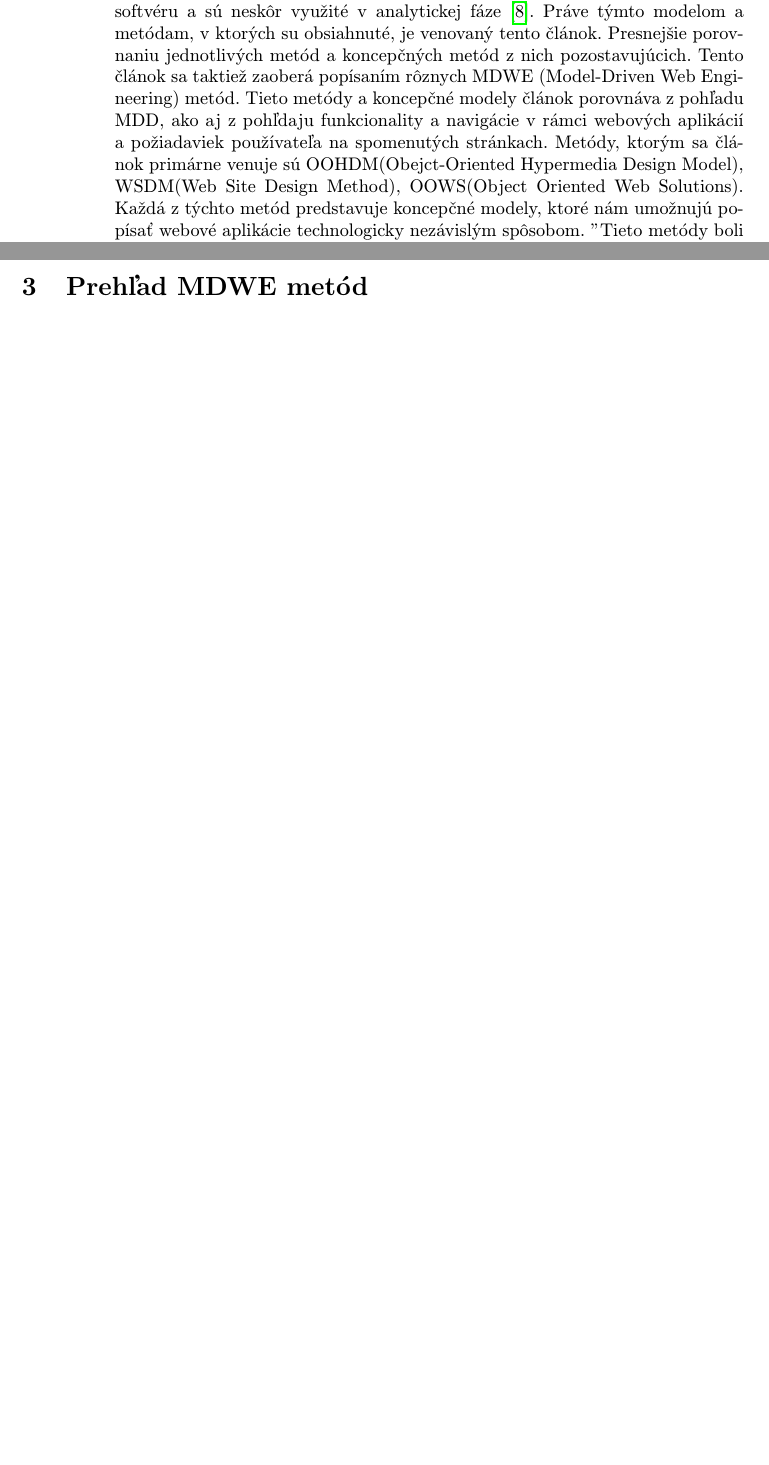
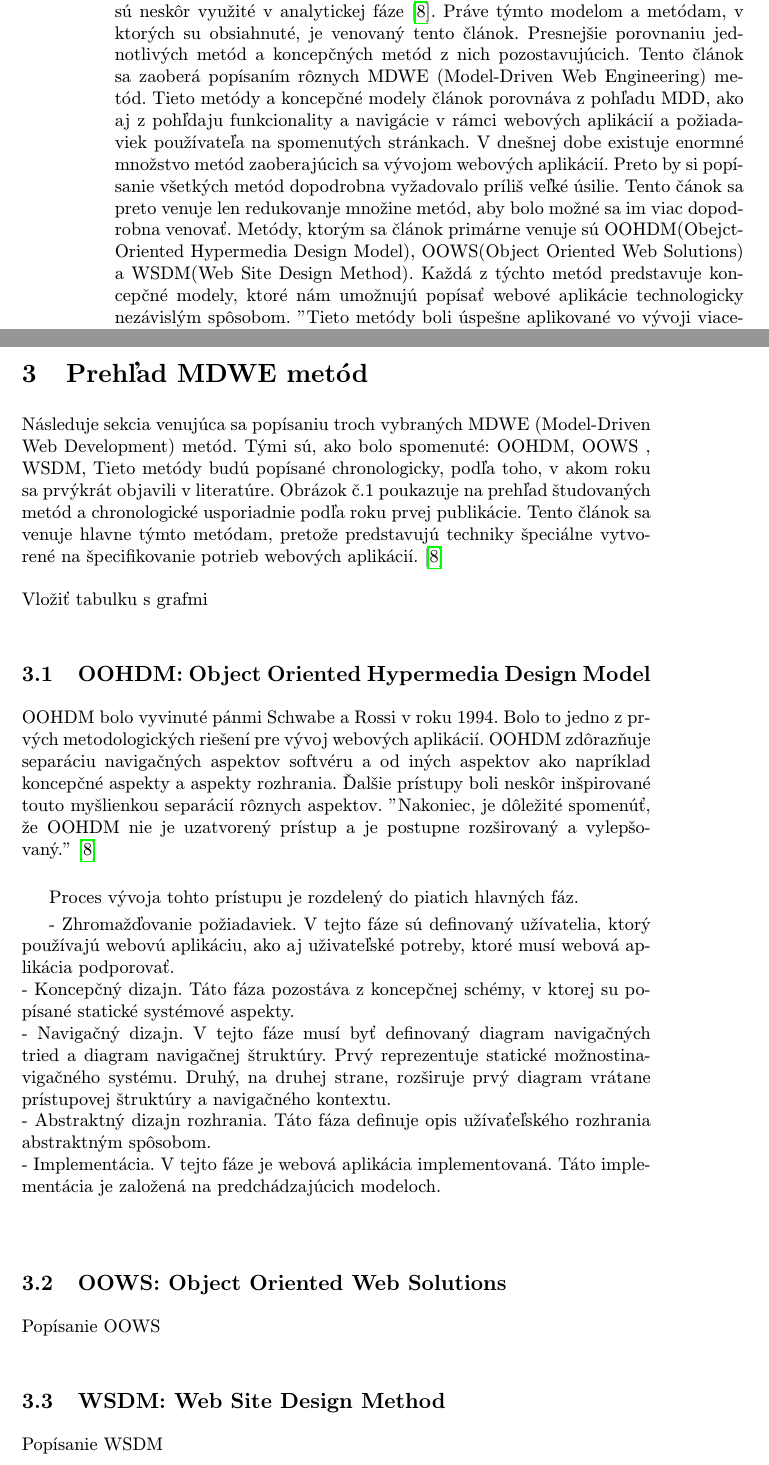
Before and after one commit to Patreax/MIP_clanok, a LaTeX paper (clanok.tex): two parts of pages 2 and 3 of 4 before the commit and two parts of pages 2 and 3 of 5 after it, joined at a grey line, cut so that both start at the same text, the shorter picture padded with empty space. Compiled offline with pdfLaTeX.

Commit message:
Prehľad MDWE metód

```diff
--- a/clanok.tex
+++ b/clanok.tex
@@ -52,7 +49,7 @@ Taktiež analyzuje techniky navrhované na špecifikovanie funkčných, dátový
 \section{Úvod}
 
 Modelmi riadený vývoj (MDD: Model-Driven Developement) sa stáva stále viac a viac dôležitou a využívanou metódou vrámci softvérového inžinierstva.
-MDD tvrdí, že softvérové systémy musia byť vyvíjané pomocou modelov. MDD proces zvyčajne začína požiadavkovou fázou, v ktorej sa definujú požiadavkové modely, z ktorých následne vzikne jeden alebo viacero koncepčných modelov~\ref{KM}. Tie majú za úlohu popísať systém bez prihliadnutia na technologické aspekty softvéru a sú neskôr využité v analytickej fáze\cite{Valderas:MDDE}. Práve týmto modelom a metódam, v ktorých su obsiahnuté,  je venovaný tento článok. Presnejšie porovnaniu jednotlivých metód a koncepčných metód z nich pozostavujúcich. Tento článok sa taktiež zaoberá popísaním rôznych MDWE (Model-Driven Web Engineering) metód. Tieto metódy a koncepčné modely článok porovnáva z pohľadu MDD, ako aj z pohľdaju funkcionality a navigácie v rámci webových aplikácií a požiadaviek používateľa na spomenutých stránkach. Metódy, ktorým sa článok primárne venuje sú OOHDM(Obejct-Oriented Hypermedia Design Model), WSDM(Web Site Design Method), OOWS(Object Oriented Web Solutions). Každá z týchto metód predstavuje koncepčné modely, ktoré nám umožnujú popísať webové aplikácie technologicky nezávislým spôsobom. "Tieto metódy boli úspešne aplikované vo vývoji viacerých webových aplikácií, čo je dôkazom toho, že implementácia konštruovania webových aplikácií pomocou koncepčných modelov a ich neskoršie prepísanie do kódu je možné".\cite{Valderas:MDDE}\\
+MDD tvrdí, že softvérové systémy musia byť vyvíjané pomocou modelov. MDD proces zvyčajne začína požiadavkovou fázou, v ktorej sa definujú požiadavkové modely, z ktorých následne vzikne jeden alebo viacero koncepčných modelov~\ref{KM}. Tie majú za úlohu popísať systém bez prihliadnutia na technologické aspekty softvéru a sú neskôr využité v analytickej fáze\cite{Valderas:MDDE}. Práve týmto modelom a metódam, v ktorých su obsiahnuté,  je venovaný tento článok. Presnejšie porovnaniu jednotlivých metód a koncepčných metód z nich pozostavujúcich. Tento článok sa zaoberá popísaním rôznych MDWE (Model-Driven Web Engineering) metód. Tieto metódy a koncepčné modely článok porovnáva z pohľadu MDD, ako aj z pohľdaju funkcionality a navigácie v rámci webových aplikácií a požiadaviek používateľa na spomenutých stránkach. V dnešnej dobe existuje enormné množstvo metód zaoberajúcich sa vývojom webových aplikácií. Preto by si popísanie všetkých metód dopodrobna vyžadovalo príliš veľké úsilie. Tento čánok sa preto venuje len redukovanje množine metód, aby bolo možné sa im viac dopodrobna venovať. Metódy, ktorým sa článok primárne venuje sú OOHDM(Obejct-Oriented Hypermedia Design Model), OOWS(Object Oriented Web Solutions) a WSDM(Web Site Design Method). Každá z týchto metód predstavuje koncepčné modely, ktoré nám umožnujú popísať webové aplikácie technologicky nezávislým spôsobom. "Tieto metódy boli úspešne aplikované vo vývoji viacerých webových aplikácií, čo je dôkazom toho, že implementácia konštruovania webových aplikácií pomocou koncepčných modelov a ich neskoršie prepísanie do kódu je možné".\cite{Valderas:MDDE}\\
 
 Pre porozumenie tejto problematiky je veľmi dôležité vedieť, čo presne koncepčné modely predstavujú. Preto tento článok začne ich popisom. Ďalej bude pokračovať následovne. Sekcia 3 prezentuje prehľad popisovaných MDWE metód a ich bližší popis. Sekcia 4 sa venuje porovaniu týchto metód a koncepčným modelom z pohľadu MDD a funkcionality a navigácie v rámci  webových aplkácií. Sekcia 5 je venovaná metódam a modelom využivajúcim MDA (Model-Driven Architecture) prístup. Sekcia 6 slúži ako sumarizácia všetkého, čo sme zistili o danej problematike a sekcia 7 poskytuje prehľad bibliografie.\\
 \\
@@ -71,3 +64,28 @@ Koncepčné modely webových aplikácií špecifikujú jej kompozíciu a navigá
+Následuje sekcia venujúca sa popísaniu troch vybraných MDWE (Model-Driven Web Development) metód. Tými sú, ako bolo spomenuté: OOHDM, OOWS , WSDM, Tieto metódy budú popísané chronologicky, podľa toho, v akom roku sa prvýkrát objavili v literatúre. Obrázok č.1 poukazuje na prehľad študovaných metód a chronologické usporiadnie podľa roku prvej publikácie. Tento článok sa venuje hlavne týmto metódam, pretože predstavujú techniky špeciálne vytvorené na špecifikovanie potrieb webových aplikácií.\cite{Valderas:MDDE}
+\\
+\\
+Vložiť tabulku s grafmi
+
+\subsection{OOHDM: Object Oriented Hypermedia Design Model} \label{OOHDM}
+
+OOHDM bolo vyvinuté pánmi Schwabe a Rossi v roku 1994. Bolo to jedno z prvých metodologických riešení pre vývoj webových aplikácií. OOHDM zdôrazňuje separáciu navigačných aspektov softvéru a od iných aspektov ako napríklad koncepčné aspekty a aspekty rozhrania. Ďalšie prístupy boli neskôr inšpirované touto myšlienkou separácií rôznych aspektov. "Nakoniec, je dôležité spomenúť, že OOHDM nie je uzatvorený prístup a je postupne rozširovaný a vylepšovaný."\cite{Valderas:MDDE}\\
+
+Proces vývoja tohto prístupu je rozdelený do piatich hlavných fáz.
+
+- Zhromažďovanie požiadaviek. V tejto fáze sú definovaný užívatelia, ktorý používajú webovú aplikáciu, ako aj uživateľské potreby, ktoré musí webová aplikácia podporovať.\\
+- Koncepčný dizajn. Táto fáza pozostáva z koncepčnej schémy, v ktorej su popísané statické systémové aspekty.\\
+- Navigačný dizajn. V tejto fáze musí byť definovaný diagram navigačných tried a diagram navigačnej štruktúry. Prvý reprezentuje statické možnostinavigačného systému. Druhý, na druhej strane, rozširuje prvý diagram vrátane prístupovej štruktúry a navigačného kontextu.\\
+- Abstraktný dizajn rozhrania. Táto fáza definuje opis užívaťeľského rozhrania abstraktným spôsobom.\\
+- Implementácia. V tejto fáze je webová aplikácia implementovaná. Táto implementácia je založená na predchádzajúcich modeloch.\\
+
+
+\subsection{OOWS: Object Oriented Web Solutions} \label{OOWS}
+
+Popísanie OOWS
+
+\subsection{WSDM: Web Site Design Method} \label{WSDM}
+
+Popísanie WSDM
 
 \section{Porovnanie koncepčných modelov} \label{ina}
 
```
Also changed, not shown: clanok.pdf, clanok.tex (21 more changed lines), 1 other file.
